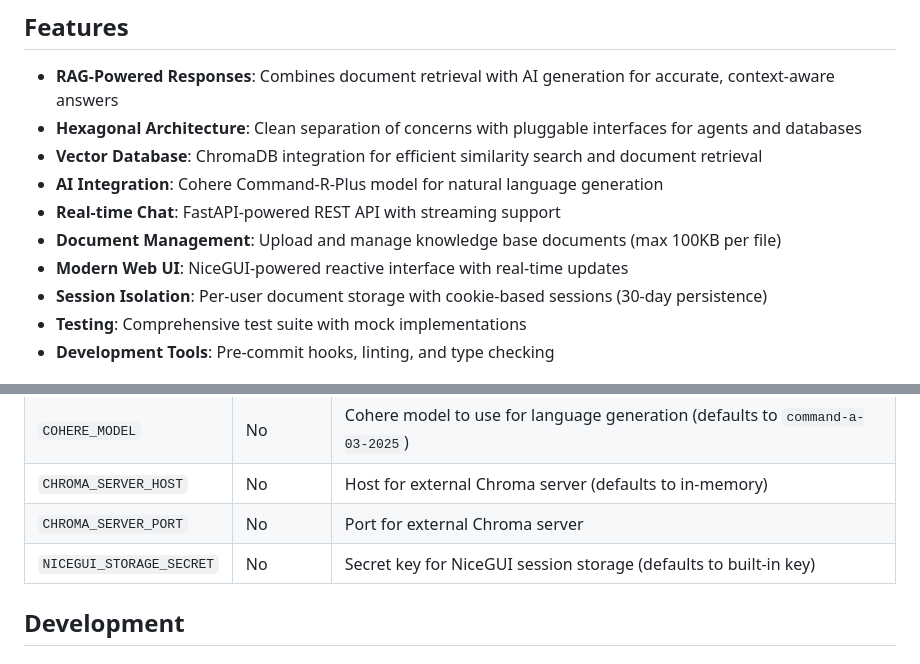
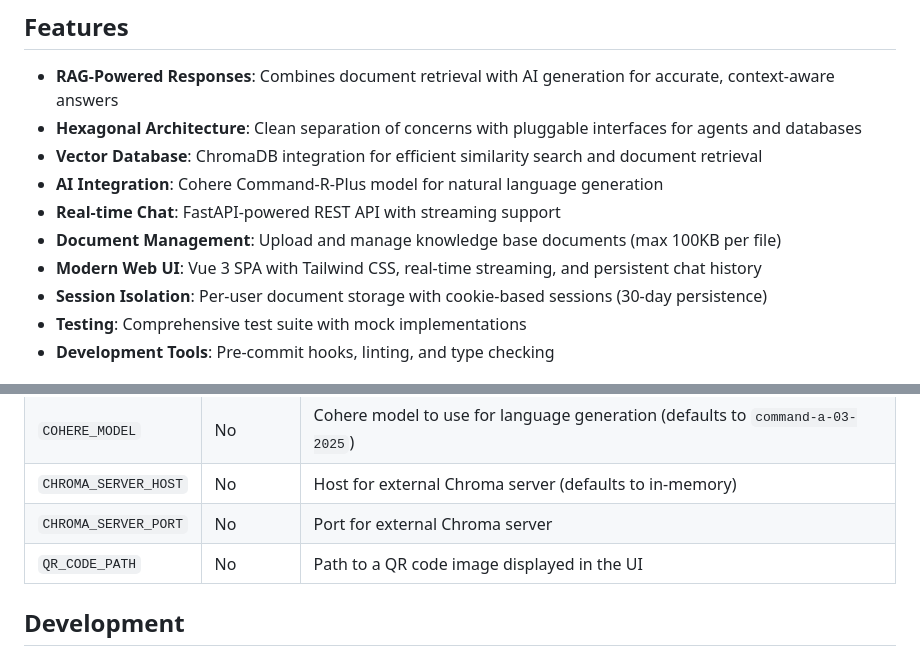
Before and after one commit to giunio-prc/RAG-Powered-Chatbot, a Markdown page: README.md, 2 parts joined by grey strips. Rendered like a GitHub page.

```diff
--- a/README.md
+++ b/README.md
@@ -21,7 +21,7 @@ A modern AI-driven customer support assistant that leverages Retrieval-Augmented
 - **AI Integration**: Cohere Command-R-Plus model for natural language generation
 - **Real-time Chat**: FastAPI-powered REST API with streaming support
 - **Document Management**: Upload and manage knowledge base documents (max 100KB per file)
-- **Modern Web UI**: NiceGUI-powered reactive interface with real-time updates
+- **Modern Web UI**: Vue 3 SPA with Tailwind CSS, real-time streaming, and persistent chat history
 - **Session Isolation**: Per-user document storage with cookie-based sessions (30-day persistence)
 - **Testing**: Comprehensive test suite with mock implementations
 - **Development Tools**: Pre-commit hooks, linting, and type checking
@@ -116,7 +127,7 @@ Create a `.env` file in the project root with the following variables:
 | `COHERE_MODEL` | No | Cohere model to use for language generation (defaults to `command-a-03-2025`) |
 | `CHROMA_SERVER_HOST` | No | Host for external Chroma server (defaults to in-memory) |
 | `CHROMA_SERVER_PORT` | No | Port for external Chroma server |
-| `NICEGUI_STORAGE_SECRET` | No | Secret key for NiceGUI session storage (defaults to built-in key) |
+| `QR_CODE_PATH` | No | Path to a QR code image displayed in the UI |
 
 ## Development
 
```
Also changed, not shown: other parts of README.md (+51 -44 lines).
